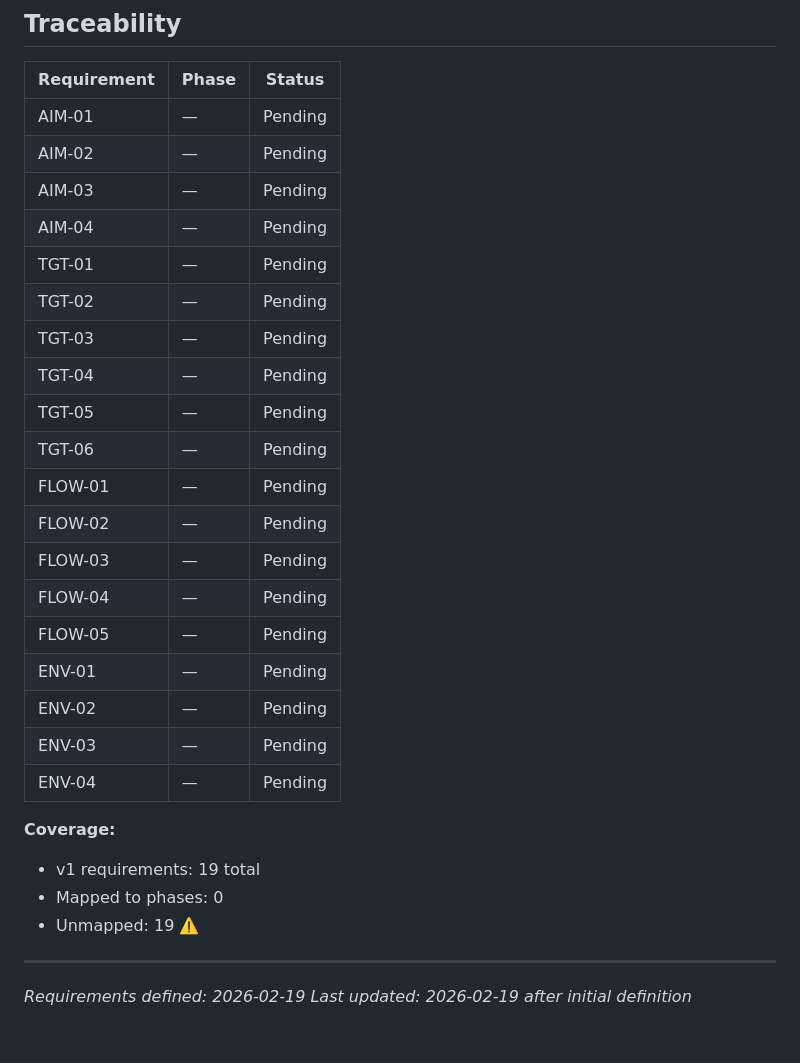
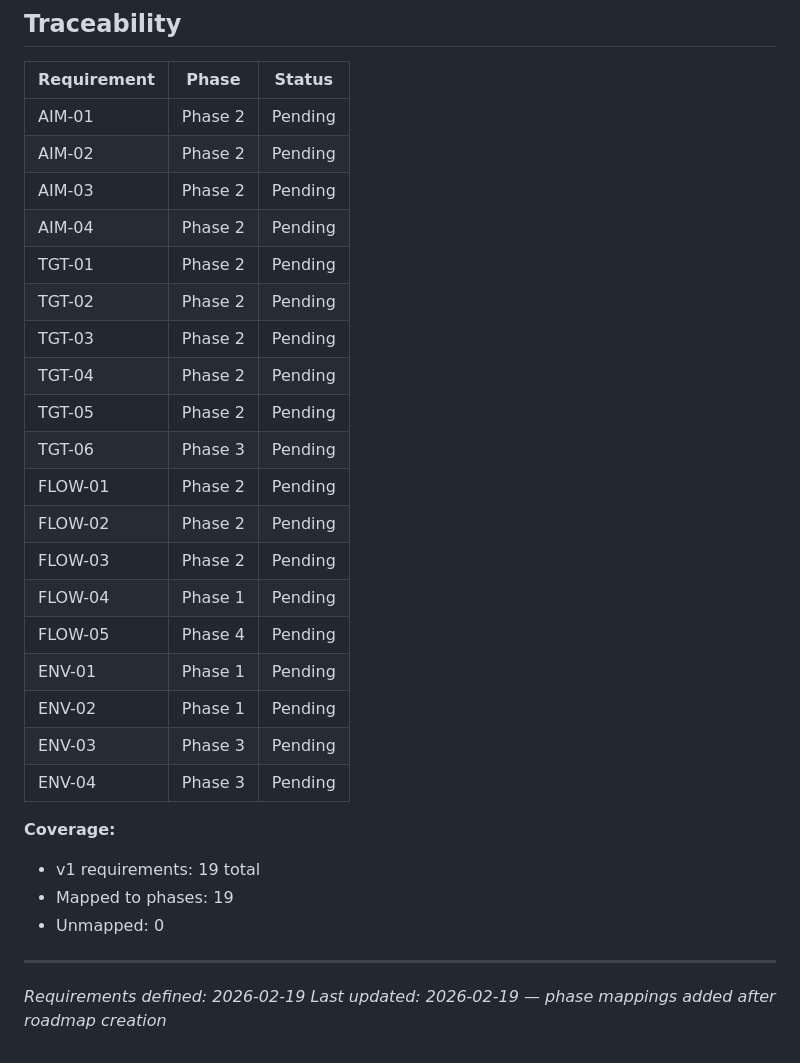
Before and after one commit to MimOsa4452/johann, a Markdown page: .planning/REQUIREMENTS.md, the part around the change. Drawn GitHub-style.

Commit message:
docs: create roadmap (4 phases)

```diff
--- a/.planning/REQUIREMENTS.md
+++ b/.planning/REQUIREMENTS.md
@@ -71,31 +71,31 @@ Deferred to future release. Tracked but not in current roadmap.
 
 | Requirement | Phase | Status |
 |-------------|-------|--------|
-| AIM-01 | — | Pending |
-| AIM-02 | — | Pending |
-| AIM-03 | — | Pending |
-| AIM-04 | — | Pending |
-| TGT-01 | — | Pending |
-| TGT-02 | — | Pending |
-| TGT-03 | — | Pending |
-| TGT-04 | — | Pending |
-| TGT-05 | — | Pending |
-| TGT-06 | — | Pending |
-| FLOW-01 | — | Pending |
-| FLOW-02 | — | Pending |
-| FLOW-03 | — | Pending |
-| FLOW-04 | — | Pending |
-| FLOW-05 | — | Pending |
-| ENV-01 | — | Pending |
-| ENV-02 | — | Pending |
-| ENV-03 | — | Pending |
-| ENV-04 | — | Pending |
+| AIM-01 | Phase 2 | Pending |
+| AIM-02 | Phase 2 | Pending |
+| AIM-03 | Phase 2 | Pending |
+| AIM-04 | Phase 2 | Pending |
+| TGT-01 | Phase 2 | Pending |
+| TGT-02 | Phase 2 | Pending |
+| TGT-03 | Phase 2 | Pending |
+| TGT-04 | Phase 2 | Pending |
+| TGT-05 | Phase 2 | Pending |
+| TGT-06 | Phase 3 | Pending |
+| FLOW-01 | Phase 2 | Pending |
+| FLOW-02 | Phase 2 | Pending |
+| FLOW-03 | Phase 2 | Pending |
+| FLOW-04 | Phase 1 | Pending |
+| FLOW-05 | Phase 4 | Pending |
+| ENV-01 | Phase 1 | Pending |
+| ENV-02 | Phase 1 | Pending |
+| ENV-03 | Phase 3 | Pending |
+| ENV-04 | Phase 3 | Pending |
 
 **Coverage:**
 - v1 requirements: 19 total
-- Mapped to phases: 0
-- Unmapped: 19 ⚠️
+- Mapped to phases: 19
+- Unmapped: 0
 
 ---
 *Requirements defined: 2026-02-19*
-*Last updated: 2026-02-19 after initial definition*
+*Last updated: 2026-02-19 — phase mappings added after roadmap creation*
```
Also changed, not shown: .planning/ROADMAP.md (added, +89 -0 lines), .planning/STATE.md (added, +64 -0 lines).
